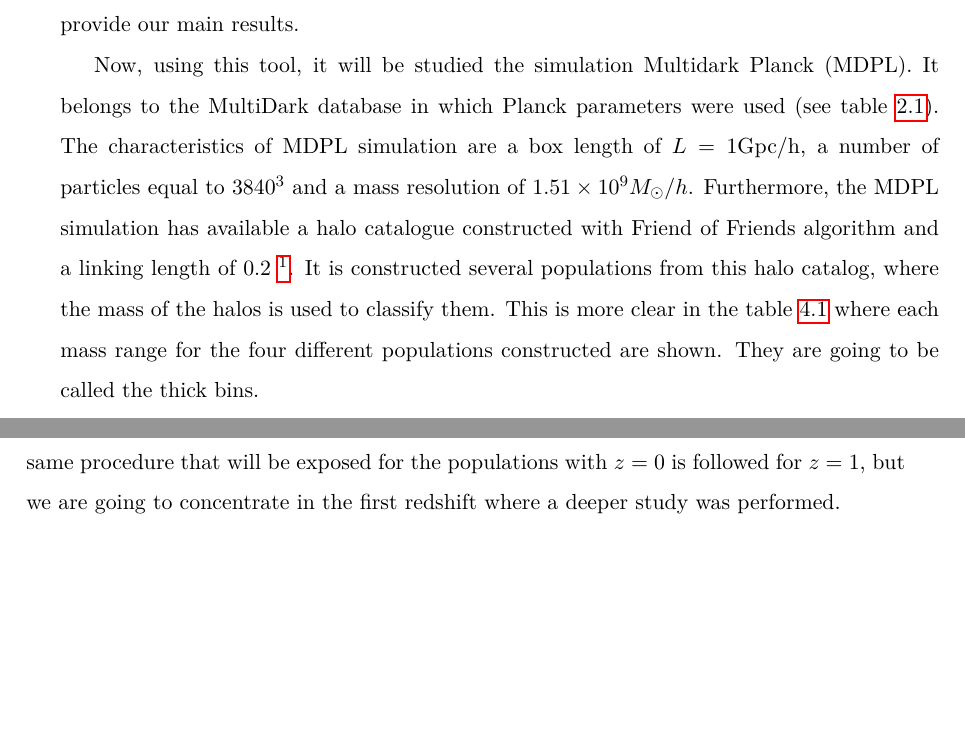
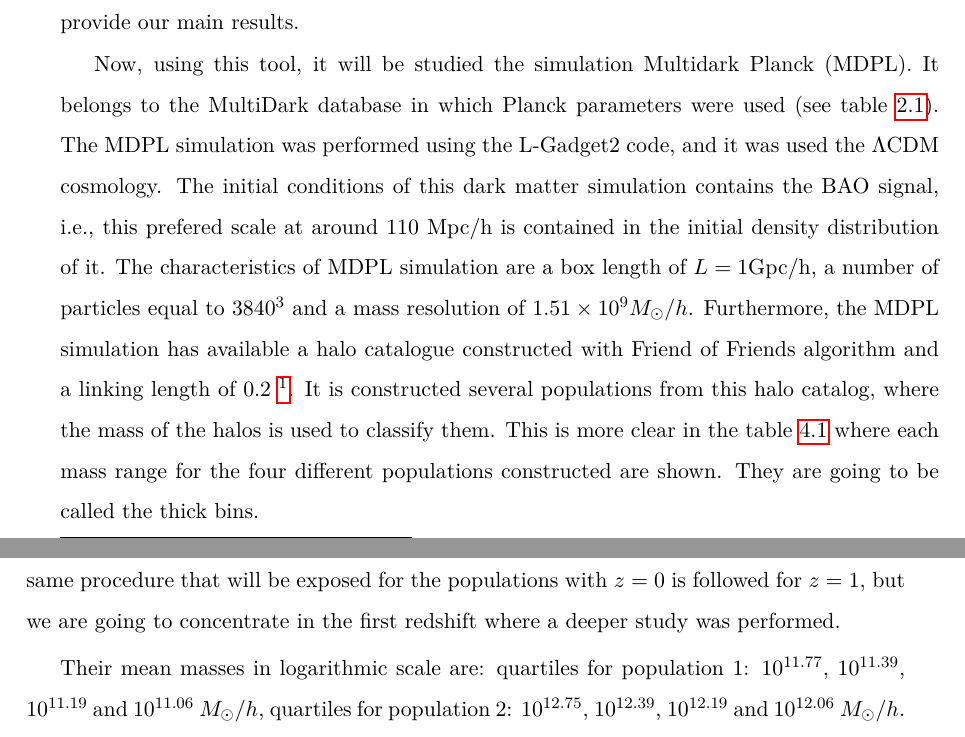
Before and after one commit to NATYML/Dissertation, a LaTeX thesis (Dissertation.tex, which reads Chapters/Chap4.tex): two parts of pages 51 and 52 of 71, joined at a grey line, cut so that both start at the same text, the shorter picture padded with empty space. Compiled offline with pdfLaTeX.

Commit message:
corrections

```diff
--- a/Chapters/Chap4.tex
+++ b/Chapters/Chap4.tex
@@ -12,8 +12,9 @@ the correlation function will provide our main results.
 
 Now, using this tool, it will be studied the simulation Multidark Planck (MDPL).
 It belongs to the MultiDark database in which Planck parameters were used
-(see table \ref{plancktable}). The characteristics of MDPL
-simulation are a box length of $L=1$Gpc/h, a number of particles equal to
+(see table \ref{plancktable}).
+The MDPL simulation was performed using the L-Gadget2 code, and it was used the $\Lambda$CDM cosmology. The initial conditions of this dark matter simulation contains the BAO signal, i.e., this prefered scale at around $110$ Mpc/h is contained in the initial density distribution of it.
+The characteristics of MDPL simulation are a box length of $L=1$Gpc/h, a number of particles equal to
 $3840^3$ and a mass resolution of $1.51\times 10^9 M_{\odot}/h$.
 Furthermore, the MDPL simulation has available a halo catalogue constructed with Friend of
 Friends algorithm and a linking length of 0.2 \footnote{ Data taken from \url{https://www.cosmosim.org/cms/simulations/MDPL/}}.
@@ -75,6 +76,26 @@ was performed.
 \label{pophalos}
 \end{center}
 \end{table}
+
+\begin{comment}
+\begin{table}
+\begin{center}
+  \begin{tabular}{ | c | c | c | c | c |  }
+    \hline \hline
+Mean mass [$M_{\odot}/h$] & $q_1$  & $q_2$  & $q_3$  & $q_4$  \\ \hline
+    Pop 1 & $10^{11.77}$ & $10^{11.39}$ & $10^{11.19}$ & $10^{11.06}$ \\ \hline
+    Pop 2 & $10^{12.75}$ & $10^{12.39}$ & $10^{12.19}$ & $10^{12.06}$\\ \hline
+  \end{tabular}
+   \caption{ Populations constructed from MDPL halo catalogue for z=0. }
+\label{pophalos}
+\end{center}
+\end{table}
+\end{comment}
+
+Their mean masses in logarithmic scale are: quartiles for population 1:
+$10^{11.77}$, $10^{11.39}$, $10^{11.19}$ and $10^{11.06}$ $M_{\odot}/h$,
+quartiles for population 2:
+$10^{12.75}$, $10^{12.39}$, $10^{12.19}$ and $10^{12.06}$ $M_{\odot}/h$.
 
 
 \begin{table}
```
Also changed, not shown: Chapters/Chap5.tex (+1 -1 lines), Chapters/Chap4.tex (7 more changed lines).
